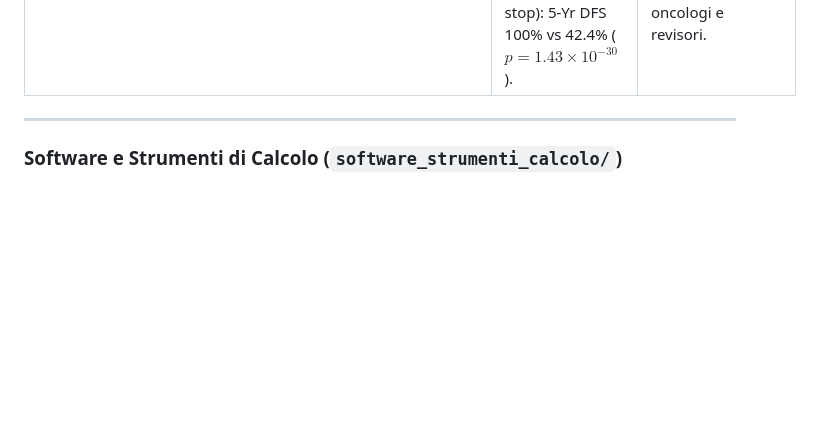
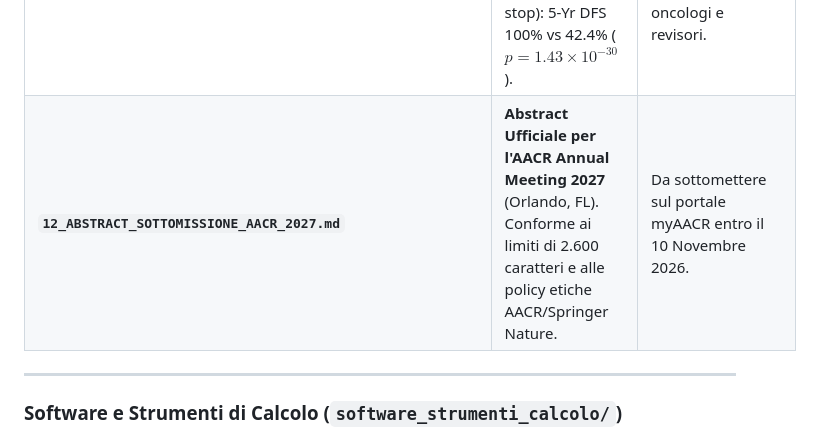
Before and after one commit to Lukecele/spatial-continuum-oncology, a Markdown page: 00_INDICE_E_GUIDA_AI_DOCUMENTI.md, the part around the change. Drawn GitHub-style; blank space fills up the shorter version.

Commit message:
docs(aacr): add formal AACR Annual Meeting 2027 submission abstract (doc 12)

```diff
--- a/00_INDICE_E_GUIDA_AI_DOCUMENTI.md
+++ b/00_INDICE_E_GUIDA_AI_DOCUMENTI.md
@@ -25,6 +25,7 @@
 | **`09_PIANO_PROGRAMMATICO_RICERCA_FEDERICO_II.md`** | Piano programmatico in 5 fasi dello studio indipendente. | Roadmap accademica. |
 | **`10_REPORT_COLLAUDO_LIVE_PORTALE_E_AUDIT_E2E.md`** | Report di collaudo live E2E del portale GitHub Pages (5 moduli verificati, zero NaN, audit headless CDP). | Verifica di conformità software, rendering live e sanità numerica. |
 | **`11_STUDIO_SUPERIORITA_CLINICA_E_BENCHMARK_SOC_ADAURA.md`** | Studio quantitativo di superiorità clinica head-to-head vs Standard of Care (ADAURA 36m stop): 5-Yr DFS 100% vs 42.4% ($p = 1.43 \times 10^{-30}$). | Dimostrazione di superiorità terapeutica, evolutiva ed economica per oncologi e revisori. |
+| **`12_ABSTRACT_SOTTOMISSIONE_AACR_2027.md`** | **Abstract Ufficiale per l'AACR Annual Meeting 2027** (Orlando, FL). Conforme ai limiti di 2.600 caratteri e alle policy etiche AACR/Springer Nature. | Da sottomettere sul portale myAACR entro il 10 Novembre 2026. |
 
 ---
 
```
Also changed, not shown: 12_ABSTRACT_SOTTOMISSIONE_AACR_2027.md (added, +64 -0 lines).
